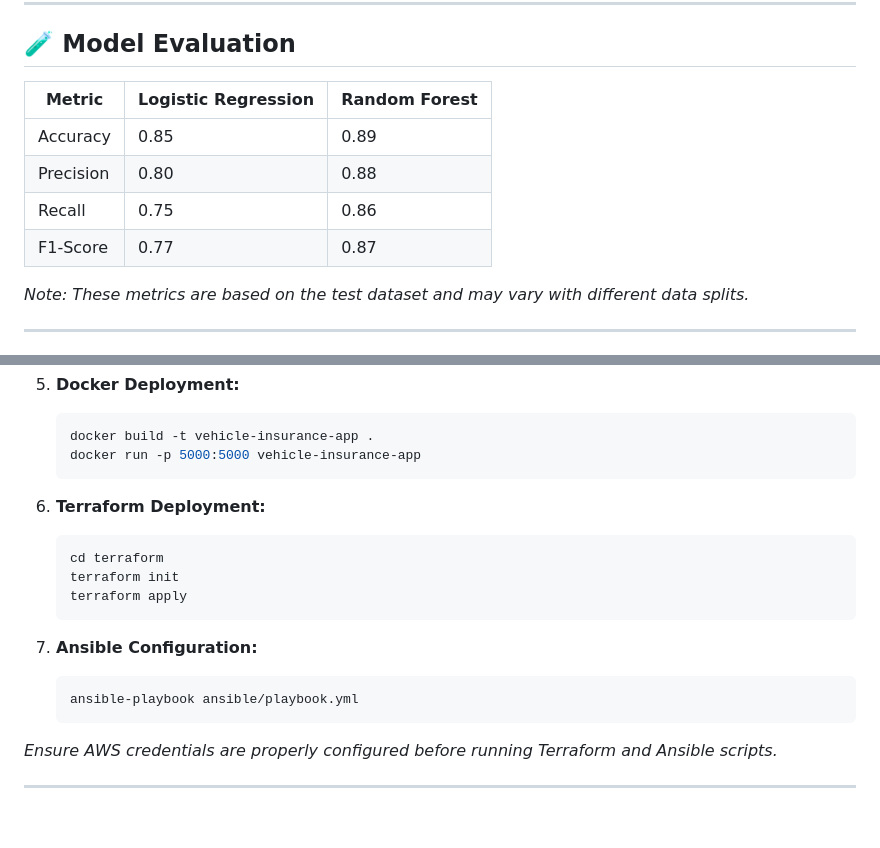
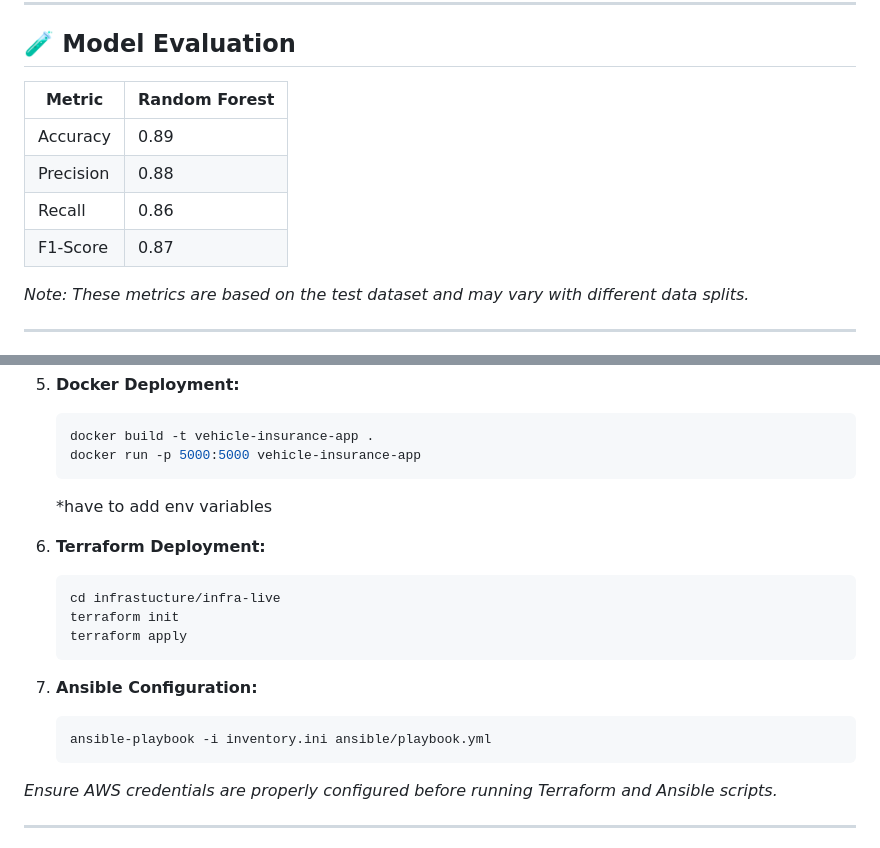
Before and after one commit to PrakashD2003/Vehicle-Insurance-Prediction-Mlops-Project, a Markdown page: README.md, 2 parts joined by grey strips. GitHub-like rendering; blank space fills up the shorter version.

````diff
--- a/README.md
+++ b/README.md
@@ -103,12 +103,12 @@ graph TD
 
 ## 🧪 Model Evaluation
 
-| Metric    | Logistic Regression | Random Forest |
-| --------- | ------------------- | ------------- |
-| Accuracy  | 0.85                | 0.89          |
-| Precision | 0.80                | 0.88          |
-| Recall    | 0.75                | 0.86          |
-| F1-Score  | 0.77                | 0.87          |
+| Metric    | Random Forest |
+| --------- | ------------- |
+| Accuracy  | 0.89          |
+| Precision | 0.88          |
+| Recall    | 0.86          |
+| F1-Score  | 0.87          |
 
 *Note: These metrics are based on the test dataset and may vary with different data splits.*
 
@@ -206,11 +206,12 @@ graph TD
    docker build -t vehicle-insurance-app .
    docker run -p 5000:5000 vehicle-insurance-app
    ```
+   *have to add env variables
 
 6. **Terraform Deployment:**
 
    ```bash
-   cd terraform
+   cd infrastucture/infra-live
    terraform init
    terraform apply
    ```
@@ -218,7 +219,7 @@ graph TD
 7. **Ansible Configuration:**
 
    ```bash
-   ansible-playbook ansible/playbook.yml
+   ansible-playbook -i inventory.ini ansible/playbook.yml
    ```
 
 *Ensure AWS credentials are properly configured before running Terraform and Ansible scripts.*
````
